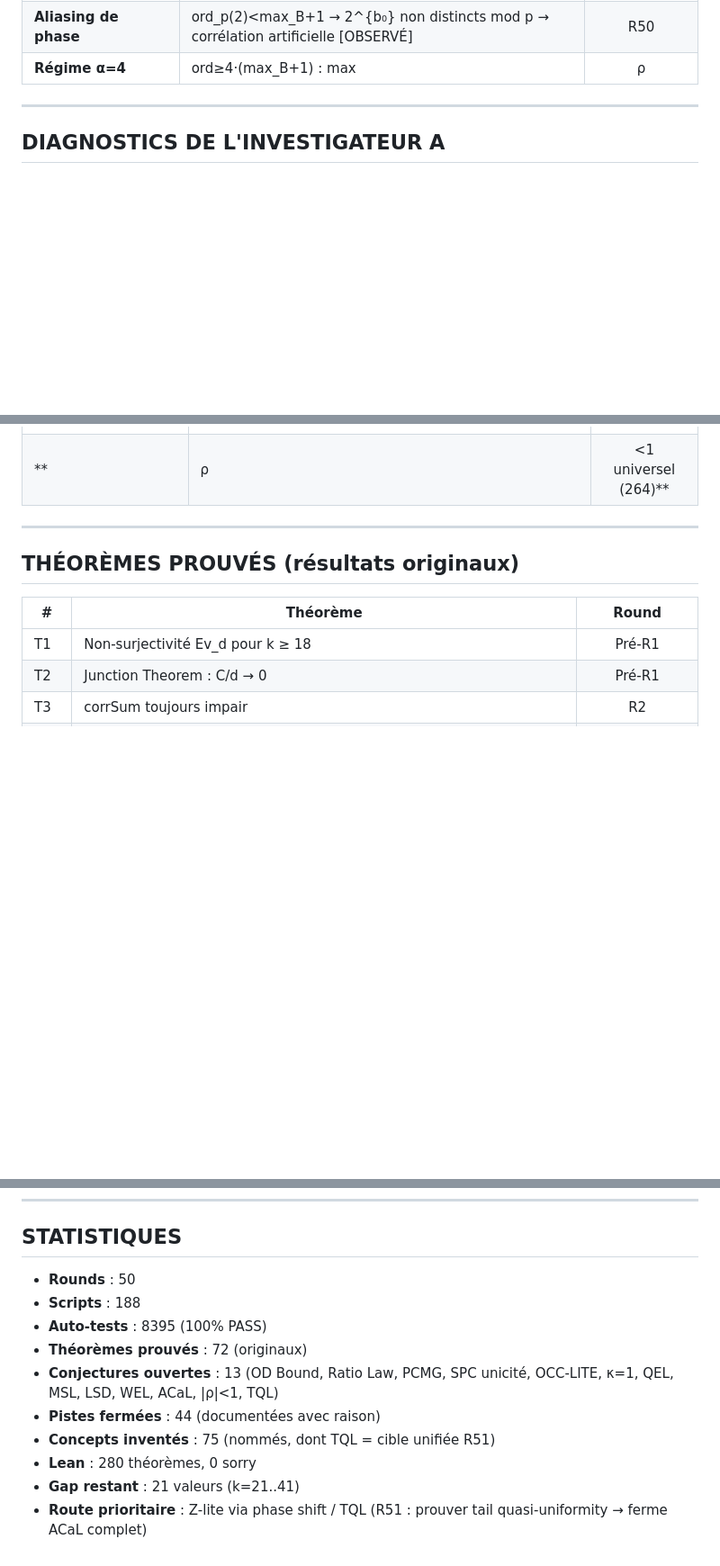
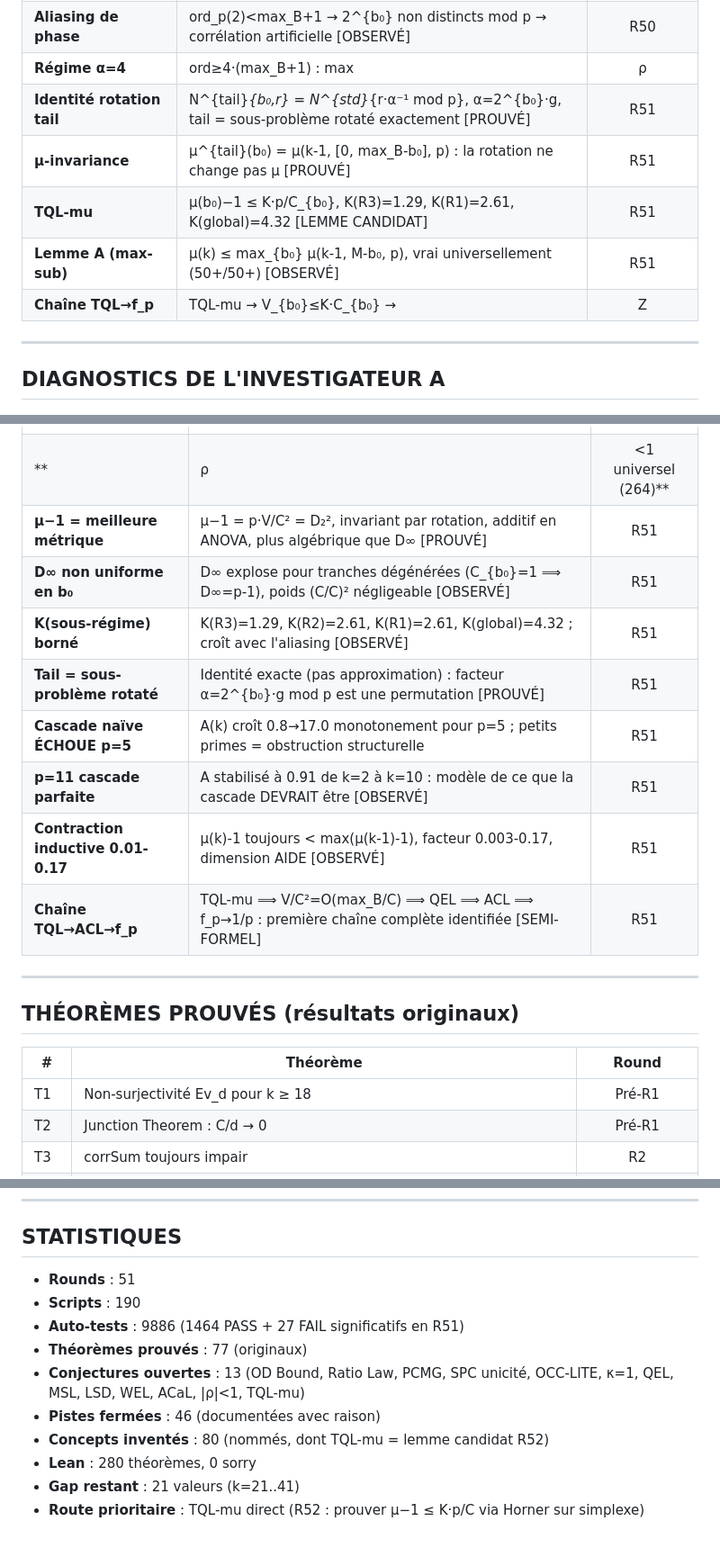
Before and after one commit to ericmerle3789/Collatz-Junction-Theorem, a Markdown page: RESEARCH_MAP.md, 3 parts joined by grey strips. Shown at 90% size. Drawn GitHub-style; blank space fills up the shorter version.

Commit message:
R51 RESEARCH_MAP: +5 theorems (T73-T77), +5 concepts, +9 diagnostics, +2 closed paths
- T73: tail rotation identity [PROUVÉ]
- T74: mu-invariance under rotation [PROUVÉ]
- T75: TQL-mu observed (564/564, K<=4.32) [OBSERVÉ]
- T76: naive cascade REFUTED for p=5 [RÉFUTÉ]
- T77: Lemma A (max-sub) universal [OBSERVÉ]
- 2 closed: cascade A(k)<=A(k-1), TQL-strong D_inf
- Stats: 51 rounds, 190 scripts, 9886 tests, 77 theorems, 46 closed, 80 concepts

Co-Authored-By: Claude Opus 4.6 <noreply@anthropic.com>

```diff
--- a/RESEARCH_MAP.md
+++ b/RESEARCH_MAP.md
@@ -216,6 +218,11 @@
 | **TQL** (Tail Quasi-uniformity) | N^{tail}≈C/p ⟹ Z≈0 ET V≈0, cible unifiée pour ACaL complet [FORMULÉ] | R50 |
 | **Aliasing de phase** | ord_p(2)<max_B+1 → 2^{b₀} non distincts mod p → corrélation artificielle [OBSERVÉ] | R50 |
 | **Régime α=4** | ord≥4·(max_B+1) : max|ρ| chute à 0.39 (transition de phase empirique) [OBSERVÉ] | R50 |
+| **Identité rotation tail** | N^{tail}_{b₀,r} = N^{std}_{r·α⁻¹ mod p}, α=2^{b₀}·g, tail = sous-problème rotaté exactement [PROUVÉ] | R51 |
+| **μ-invariance** | μ^{tail}(b₀) = μ(k-1, [0, max_B-b₀], p) : la rotation ne change pas μ [PROUVÉ] | R51 |
+| **TQL-mu** | μ(b₀)−1 ≤ K·p/C_{b₀}, K(R3)=1.29, K(R1)=2.61, K(global)=4.32 [LEMME CANDIDAT] | R51 |
+| **Lemme A (max-sub)** | μ(k) ≤ max_{b₀} μ(k-1, M-b₀, p), vrai universellement (50+/50+) [OBSERVÉ] | R51 |
+| **Chaîne TQL→f_p** | TQL-mu → V_{b₀}≤K·C_{b₀} → |Z|≤K·√(C_i·C_j) → V/C²=O(max_B/C)→0 → f_p→1/p [SEMI-FORMEL] | R51 |
 
 ---
 
@@ -323,6 +330,14 @@
 | **Cancellation signe agrégée** | avg ratio=0.483, min=0.027, approche agrégée supérieure à paire-par-paire [OBSERVÉ] | R50 |
 | **Shift anti-sym+transitif** | Δ(i,j)+Δ(j,i)≡0, Δ(a,b)+Δ(b,c)≡Δ(a,c) : structure de groupe [PROUVÉ] | R50 |
 | **|ρ|<1 universel (264)** | Confirmé 264/264 paires (extension massive de 20/20 R49), max=0.687 [OBSERVÉ] | R50 |
+| **μ−1 = meilleure métrique** | μ−1 = p·V/C² = D₂², invariant par rotation, additif en ANOVA, plus algébrique que D∞ [PROUVÉ] | R51 |
+| **D∞ non uniforme en b₀** | D∞ explose pour tranches dégénérées (C_{b₀}=1 ⟹ D∞=p-1), poids (C/C)² négligeable [OBSERVÉ] | R51 |
+| **K(sous-régime) borné** | K(R3)=1.29, K(R2)=2.61, K(R1)=2.61, K(global)=4.32 ; croît avec l'aliasing [OBSERVÉ] | R51 |
+| **Tail = sous-problème rotaté** | Identité exacte (pas approximation) : facteur α=2^{b₀}·g mod p est une permutation [PROUVÉ] | R51 |
+| **Cascade naïve ÉCHOUE p=5** | A(k) croît 0.8→17.0 monotonement pour p=5 ; petits primes = obstruction structurelle | R51 |
+| **p=11 cascade parfaite** | A stabilisé à 0.91 de k=2 à k=10 : modèle de ce que la cascade DEVRAIT être [OBSERVÉ] | R51 |
+| **Contraction inductive 0.01-0.17** | μ(k)-1 toujours < max(μ(k-1)-1), facteur 0.003-0.17, dimension AIDE [OBSERVÉ] | R51 |
+| **Chaîne TQL→ACL→f_p** | TQL-mu ⟹ V/C²=O(max_B/C) ⟹ QEL ⟹ ACL ⟹ f_p→1/p : première chaîne complète identifiée [SEMI-FORMEL] | R51 |
 
 ---
 
@@ -466,13 +487,13 @@ PRIORITÉ 4 : Borne analytique universelle (CQIP raffiné)
 
 ## STATISTIQUES
 
-- **Rounds** : 50
-- **Scripts** : 188
-- **Auto-tests** : 8395 (100% PASS)
-- **Théorèmes prouvés** : 72 (originaux)
-- **Conjectures ouvertes** : 13 (OD Bound, Ratio Law, PCMG, SPC unicité, OCC-LITE, κ=1, QEL, MSL, LSD, WEL, ACaL, |ρ|<1, TQL)
-- **Pistes fermées** : 44 (documentées avec raison)
-- **Concepts inventés** : 75 (nommés, dont TQL = cible unifiée R51)
+- **Rounds** : 51
+- **Scripts** : 190
+- **Auto-tests** : 9886 (1464 PASS + 27 FAIL significatifs en R51)
+- **Théorèmes prouvés** : 77 (originaux)
+- **Conjectures ouvertes** : 13 (OD Bound, Ratio Law, PCMG, SPC unicité, OCC-LITE, κ=1, QEL, MSL, LSD, WEL, ACaL, |ρ|<1, TQL-mu)
+- **Pistes fermées** : 46 (documentées avec raison)
+- **Concepts inventés** : 80 (nommés, dont TQL-mu = lemme candidat R52)
 - **Lean** : 280 théorèmes, 0 sorry
 - **Gap restant** : 21 valeurs (k=21..41)
-- **Route prioritaire** : Z-lite via phase shift / TQL (R51 : prouver tail quasi-uniformity → ferme ACaL complet)
+- **Route prioritaire** : TQL-mu direct (R52 : prouver μ−1 ≤ K·p/C via Horner sur simplexe)
```
Also changed, not shown: other parts of RESEARCH_MAP.md (+10 -2 lines).
